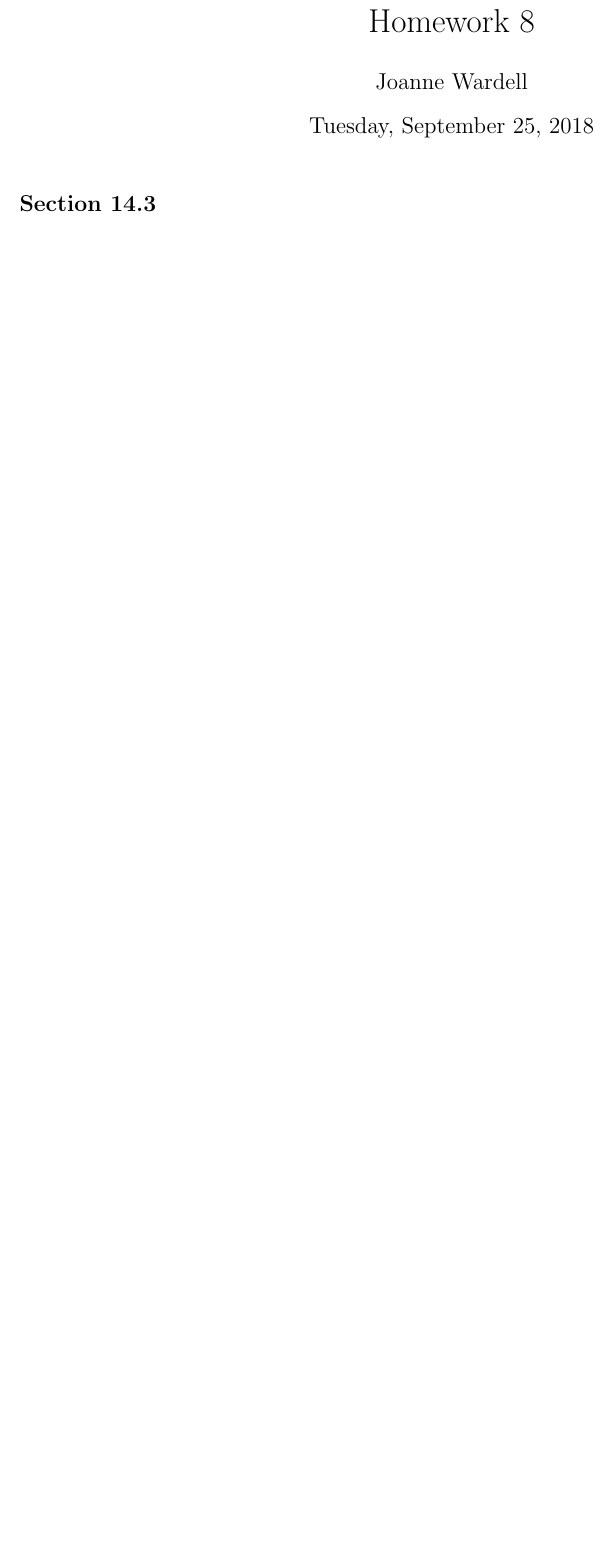
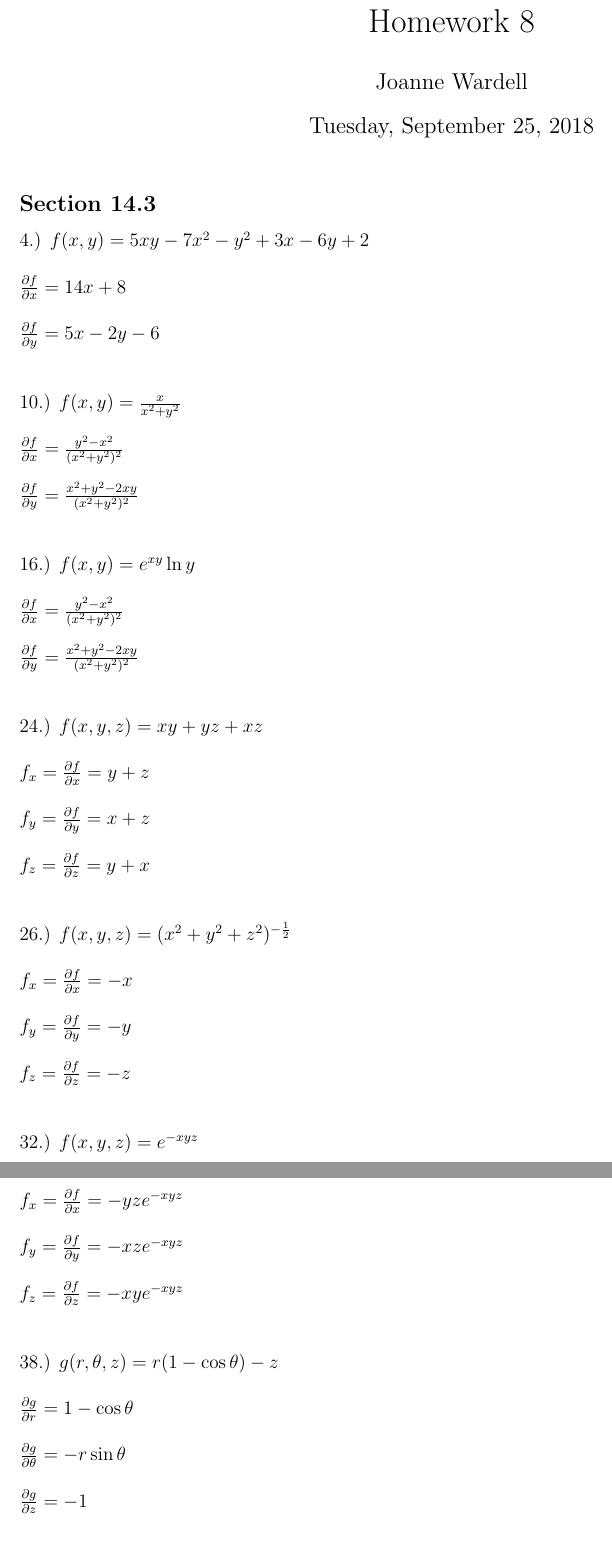
Before and after one commit to jawardell/etc, a LaTeX problem sheet (coursework/MATH2263/hw8.tex): part of the page before the commit and two parts of pages 1 and 2 of 3 after it, the two joined at a grey line, cut so that both start at the same text, the shorter picture padded with empty space. Compiled offline with pdfLaTeX.

Commit message:
math hw 1/2 done

```diff
--- a/coursework/MATH2263/hw8.tex
+++ b/coursework/MATH2263/hw8.tex
@@ -27,3 +27,40 @@
 \begin{document}
 \maketitle
 \subsection*{Section 14.3}
+\noindent 4.) $f(x,y) = 5xy-7x^{2}-y^{2}+3x-6y+2$\\\\
+\noindent $\frac{\partial f}{\partial x} =  14x + 8$\\\\
+\noindent $\frac{\partial f}{\partial y} = 5x -2y -6$\\\\
+
+
+\noindent 10.) $f(x,y) = \frac{x}{x^{2}+y^{2}}$\\\\
+\noindent $\frac{\partial f}{\partial x} =  \frac{y^{2} - x^{2}}{(x^{2} + y^{2})^{2}}$\\\\
+\noindent $\frac{\partial f}{\partial y} = \frac{x^{2} + y^{2} - 2xy}{(x^{2} + y^{2})^{2}}$\\\\
+
+\noindent 16.) $f(x,y) = e^{xy}\ln{y}$\\\\
+\noindent $\frac{\partial f}{\partial x} =  \frac{y^{2} - x^{2}}{(x^{2} + y^{2})^{2}}$\\\\
+\noindent $\frac{\partial f}{\partial y} = \frac{x^{2} + y^{2} - 2xy}{(x^{2} + y^{2})^{2}}$\\\\
+
+
+\noindent 24.) $f(x,y,z) = xy+yz+xz$\\\\
+\noindent $f_{x} = \frac{\partial f}{\partial x} = y + z$\\\\
+\noindent $f_{y} = \frac{\partial f}{\partial y} = x + z$\\\\
+\noindent $f_{z} = \frac{\partial f}{\partial z} = y + x$\\\\
+
+
+\noindent 26.) $f(x,y,z)=(x^{2}+y^{2}+z^{2})^{-\frac{1}{2}}$\\\\
+\noindent $f_{x} = \frac{\partial f}{\partial x} = -x$\\\\
+\noindent $f_{y} = \frac{\partial f}{\partial y} = -y$\\\\
+\noindent $f_{z} = \frac{\partial f}{\partial z} = -z$\\\\
+
+
+\noindent 32.) $f(x,y,z) = e^{-xyz}$\\\\
+\noindent $f_{x} = \frac{\partial f}{\partial x} = -yze^{-xyz}$\\\\
+\noindent $f_{y} = \frac{\partial f}{\partial y} = -xze^{-xyz}$\\\\
+\noindent $f_{z} = \frac{\partial f}{\partial z} = -xye^{-xyz}$\\\\
+
+
+
+\noindent 38.) $g(r, \theta, z) = r(1-\cos{\theta}) - z$\\\\
+\noindent $\frac{\partial g}{\partial r} = 1-\cos{\theta}$\\\\
+\noindent $\frac{\partial g}{\partial \theta} = -r\sin{\theta}$\\\\
+\noindent $\frac{\partial g}{\partial z} = -1$\\\\
@@ -30 +97,6 @@
+\noindent 50.)
+
+
+
+
 \end{document}
```
Also changed, not shown: coursework/MATH2263/hw8.tex (30 more changed lines).
